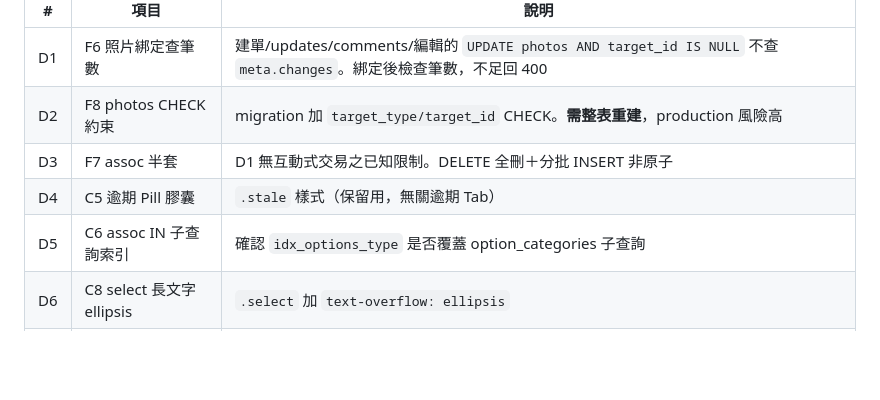
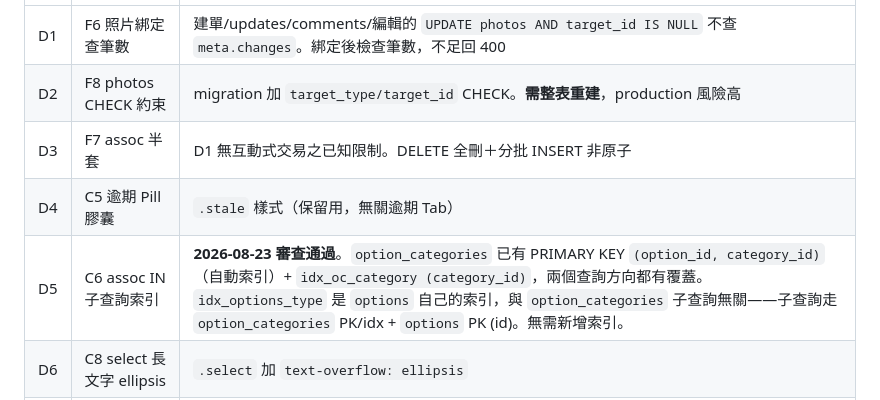
Before and after one commit to asdf80730/repair0818, a Markdown page: docs/v1.1.15-變更需求清單.md, the part around the change. GitHub-like rendering; blank space fills up the shorter version.

Commit message:
docs(v1.1.15): D5 審查通過——option_categories 索引已覆蓋
審查 src/routes/options.ts 子查詢（WHERE oc.category_id = ?、
WHERE oc.option_id = ?）與 migrations/0003_category_assoc.sql：

- PRIMARY KEY (option_id, category_id) → 自動索引覆蓋 option_id 查詢
- idx_oc_category (category_id) → 覆蓋 category_id 查詢

兩個查詢方向都有索引覆蓋，idx_options_type 是 options 自己的索引，
與 option_categories 子查詢無關。無需新增 migration。

```diff
--- a/docs/v1.1.15-變更需求清單.md
+++ b/docs/v1.1.15-變更需求清單.md
@@ -45,7 +45,7 @@
 | D2 | F8 photos CHECK 約束 | migration 加 `target_type/target_id` CHECK。**需整表重建**，production 風險高 |
 | D3 | F7 assoc 半套 | D1 無互動式交易之已知限制。DELETE 全刪＋分批 INSERT 非原子 |
 | D4 | C5 逾期 Pill 膠囊 | `.stale` 樣式（保留用，無關逾期 Tab） |
-| D5 | C6 assoc IN 子查詢索引 | 確認 `idx_options_type` 是否覆蓋 option_categories 子查詢 |
+| D5 | C6 assoc IN 子查詢索引 | **2026-08-23 審查通過**。`option_categories` 已有 PRIMARY KEY `(option_id, category_id)`（自動索引）+ `idx_oc_category (category_id)`，兩個查詢方向都有覆蓋。`idx_options_type` 是 `options` 自己的索引，與 `option_categories` 子查詢無關——子查詢走 `option_categories` PK/idx + `options` PK (id)。無需新增索引。 |
 | D6 | C8 select 長文字 ellipsis | `.select` 加 `text-overflow: ellipsis` |
 | D7 | C9 assoc-list 高度放寬 | max-height 200px→40~50vh |
 | D8 | C10 pending 自動輪詢 | pending 頁 `setInterval(checkAuthMe, 5000)` |
```
